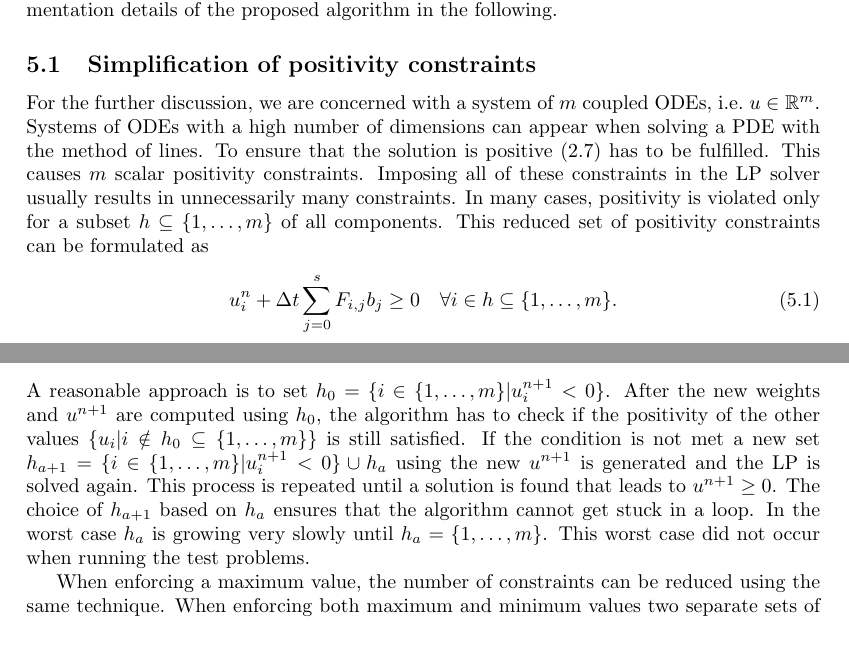
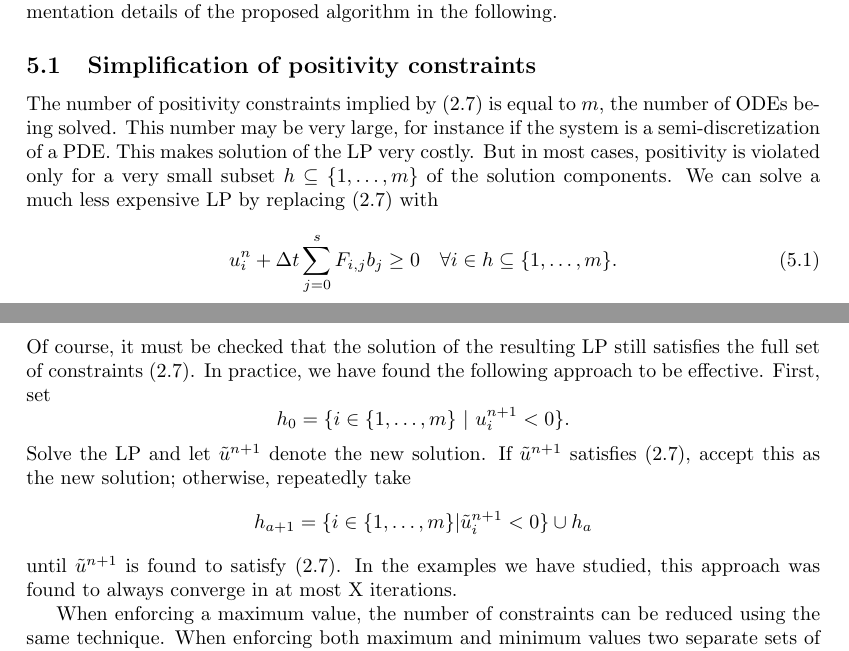
Before and after one commit to ketch/positiveRK, a LaTeX paper (nusslein_vsrp/latex/overview.tex): two parts of pages 10 and 11 of 21, joined at a grey line, cut so that both start at the same text. Compiled offline with pdfLaTeX.

Commit message:
Revise discussion of simplifying positivity constraints.

```diff
--- a/nusslein_vsrp/latex/overview.tex
+++ b/nusslein_vsrp/latex/overview.tex
@@ -840,24 +840,28 @@ proposed algorithm in the following.
 
 
 \subsection{Simplification of positivity constraints}
-
-For the further discussion, we are concerned with a system of
-$m$ coupled ODEs, i.e.\ $u \in \R^m$.
-Systems of ODEs with a high number of dimensions can appear when solving a PDE with the method of lines.
-To ensure that the solution is positive \eqref{eq:ut} has to be fulfilled.
-This causes $m$ scalar positivity constraints.
-Imposing all of these constraints in the LP solver usually results
-in unnecessarily many constraints. In many cases, positivity is
-violated only for a subset $h \subseteq \{1, \dots, m\}$ of all
-components. This reduced set of positivity constraints can be
-formulated as
+The number of positivity constraints implied by \eqref{eq:ut}
+is equal to $m$, the number of ODEs being solved.  This number
+may be very large, for instance if the system is a semi-discretization
+of a PDE.  This makes solution of the LP very costly.
+But in most cases, positivity is violated only for a very small subset $h \subseteq \{1, \dots, m\}$ of
+the solution components.  We can solve a much less expensive LP
+by replacing \eqref{eq:ut} with
 \begin{equation}
 u_i^n + \dt \sum_{j=0}^s F_{i,j}  b_j  \geq 0 \quad \forall i \in h \subseteq \{1,\dots,m \}.
 \end{equation}
-A reasonable approach is to set $h_0 = \{ i \in \{1,\dots,m \} |  u_i^{n+1}  < 0 \}$.
-After the new weights and $u^{n+1}$ are computed using $h_0$, the algorithm has to check if the positivity of the other values $\{u_i | i \notin h_0 \subseteq \{1,\dots,m \}\}$ is still satisfied.
-If the condition is not met a new set $h_{a+1} = \{ i \in \{1,\dots,m \}|  u_i^{n+1}  < 0 \} \cup h_{a}$ using the new $u^{n+1}$ is generated and the LP is solved again. This process is repeated until a solution is found that leads to $u^{n+1} \geq 0$. The choice of $h_{a+1}$ based on $h_{a}$ ensures that the algorithm cannot get stuck in a loop. In the worst case $h_a$ is growing very slowly until $h_a = \{1,\dots,m \}$.
-This worst case did not occur when running the test problems.
+Of course, it must be checked that the solution of the resulting LP still
+satisfies the full set of constraints \eqref{eq:ut}.  In practice, we
+have found the following approach to be effective.
+First, set
+$$h_0 = \{ i \in \{1,\dots,m \} \ | \  u_i^{n+1}  < 0 \}.$$
+Solve the LP and let $\ut^{n+1}$ denote the new solution.
+If $\ut^{n+1}$ satisfies \eqref{eq:ut}, accept this as the new
+solution; otherwise, repeatedly take
+$$h_{a+1} = \{ i \in \{1,\dots,m \}|  \ut_i^{n+1}  < 0 \} \cup h_{a}$$
+until $\ut^{n+1}$ is found to satisfy \eqref{eq:ut}.
+In the examples we have studied, this approach was found to always converge in
+at most X iterations.
 %(Note: A approach on this would be to make a educated guess which indices could get a problem with positivity. A possible estimate would be $\frac{u_i^{n+1}}{max(K_{(i,0)}, \cdots ,K_{(i,0)})} $ )
 
 When enforcing a maximum value, the number of constraints can be reduced using the same technique. When enforcing both maximum and minimum values two separate sets of active constraints are used.
```
